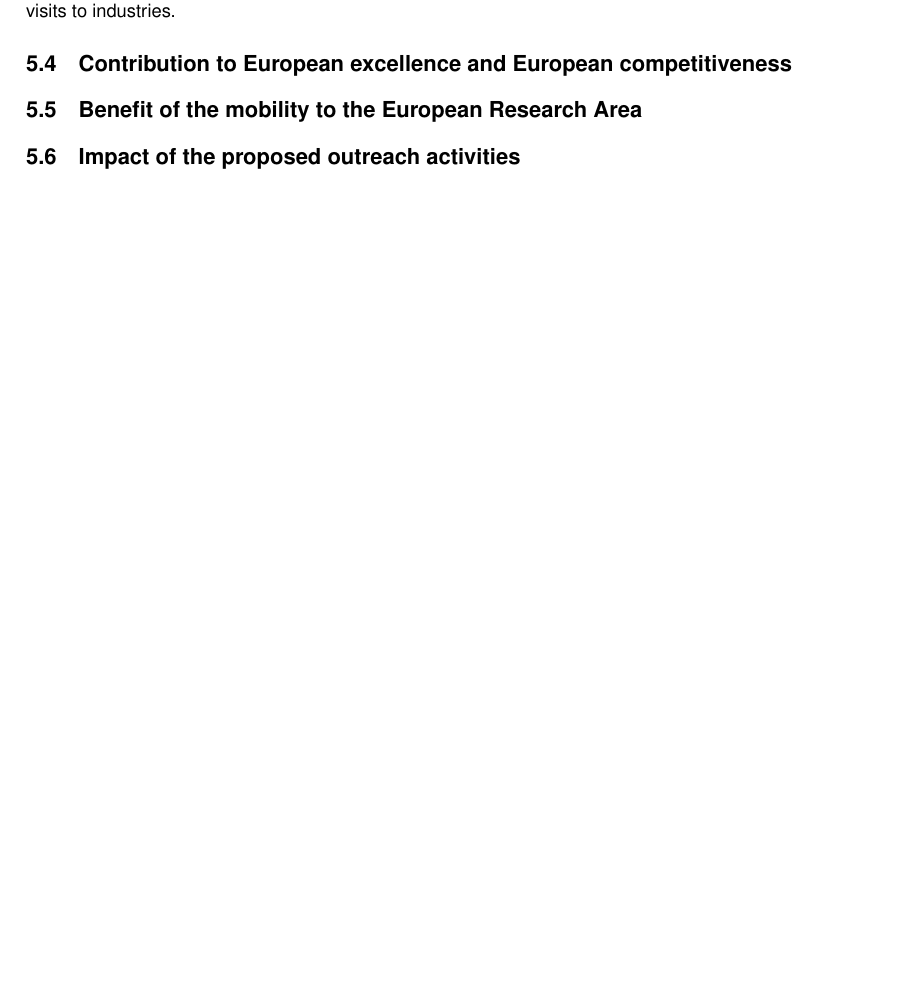
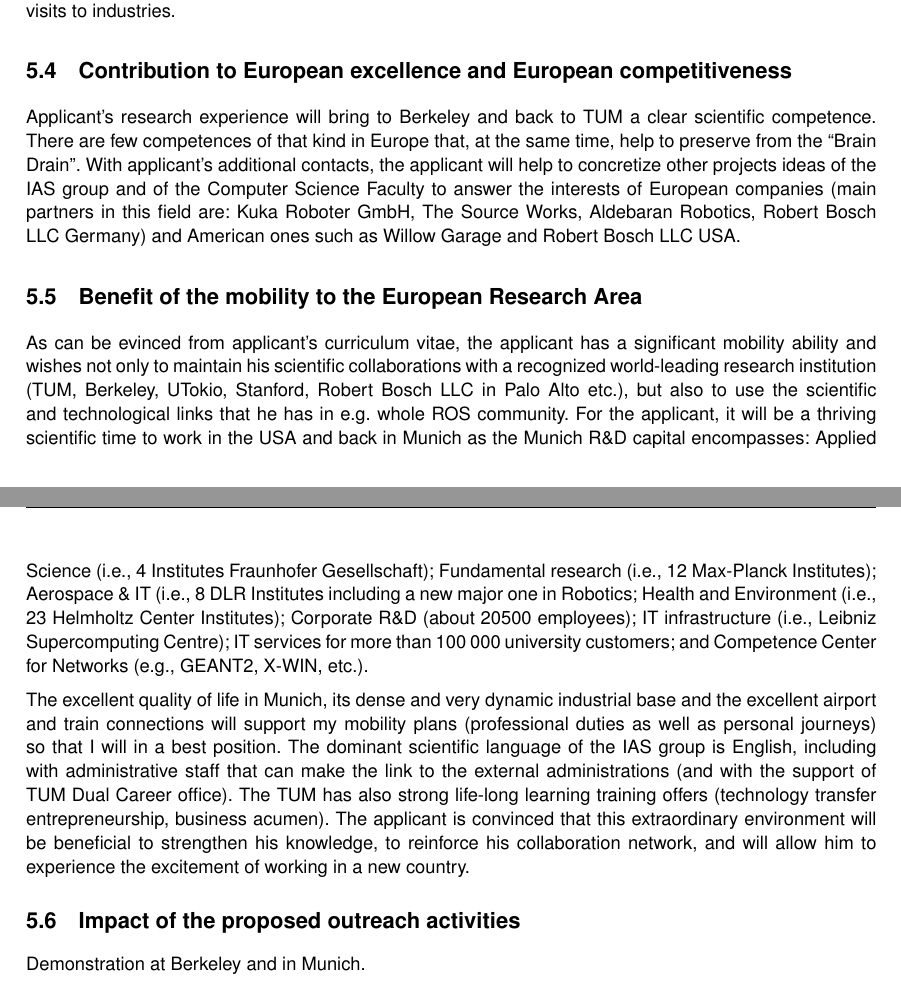
Before and after one commit to dejanpan/marie-curie-ksem, a LaTeX document (ksem.tex, which reads 05-impact.tex): part of page 18 of 19 before the commit and two parts of pages 18 and 19 of 20 after it, the two joined at a grey line, cut so that both start at the same text, the shorter picture padded with empty space. Compiled offline with pdfLaTeX; a LaTeX package or settings file that is missing is left out.

Commit message:
finished coping text for B5

```diff
--- a/05-impact.tex
+++ b/05-impact.tex
@@ -112,6 +112,45 @@
 Berkeley visitors onto its IKOM (job fair) program of visits to industries.
 
 \subsection{Contribution to European excellence and European competitiveness}
+Applicant's  research experience  will  bring to  Berkeley and back  to TUM
+a clear scientific  competence. There are few competences of  that kind in
+Europe that, at  the same time, help to preserve  from the ``Brain Drain''.
+With applicant's additional contacts, the applicant will help to
+concretize  other projects  ideas of  the  IAS group and  of the  Computer
+Science Faculty  to   answer  the   interests  of  European   companies  (main
+partners in this field are: Kuka Roboter GmbH, The Source
+Works, Aldebaran  Robotics, Robert Bosch LLC Germany) and  American ones such as
+Willow Garage and Robert Bosch LLC USA.
+
 \subsection{Benefit of the mobility to the European Research Area}
+As  can be  evinced from  applicant's curriculum  vitae, the applicant
+has  a significant mobility  ability  and  wishes  not  only to  maintain  his  scientific
+collaborations  with a  recognized world-leading  research institution
+(TUM, Berkeley, UTokio, Stanford, Robert Bosch LLC in Palo
+Alto etc.), but also  to use the  scientific and  technological links
+that he has in e.g. whole ROS community. For the applicant, it will  be
+a thriving scientific time to work in  the USA and back in Munich as
+the Munich R\&D capital encompasses:   Applied   Science   (i.e.,  4   Institutes   Fraunhofer
+Gesellschaft); Fundamental research  (i.e., 12 Max-Planck Institutes);
+Aerospace \&  IT (i.e., 8 DLR  Institutes including a new  major one in
+Robotics;   Health  and   Environment  (i.e.,   23   Helmholtz  Center
+Institutes); Corporate R\&D  (about 20500 employees); IT infrastructure
+(i.e., Leibniz  Supercomputing Centre); IT services for  more than 100
+000 university  customers; and  Competence Center for  Networks (e.g.,
+GEANT2, X-WIN,  etc.).
+
+The excellent  quality of life in  Munich, its
+dense and very  dynamic industrial base and the  excellent airport and
+train connections will support  my mobility plans (professional duties
+as well as  personal journeys) so that I will in  a best position. The
+dominant scientific  language of the IAS group  is English, including
+with  administrative staff  that can  make  the link  to the  external
+administrations (and with the support  of TUM Dual Career office). The
+TUM  has also  strong life-long  learning training  offers (technology
+transfer entrepreneurship, business acumen).   The applicant is convinced that this
+extraordinary  environment   will  be  beneficial   to  strengthen  his
+knowledge, to reinforce his collaboration network, and will allow him to
+experience the excitement of working in a new country.
 \subsection{Impact of the proposed outreach activities}
+Demonstration at Berkeley and in Munich.
 \newpage
```
